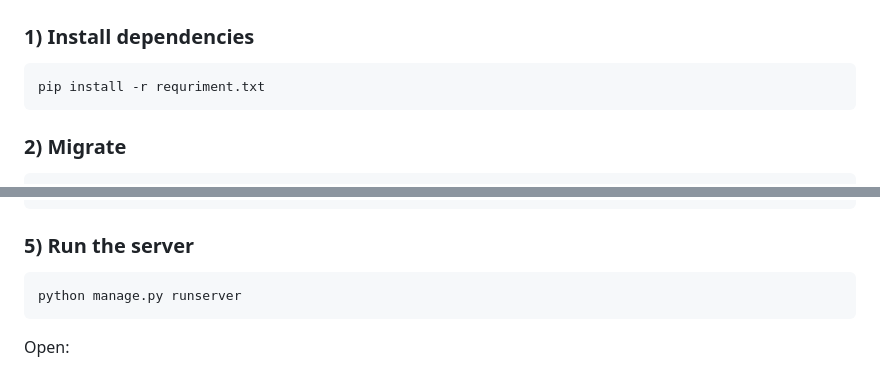
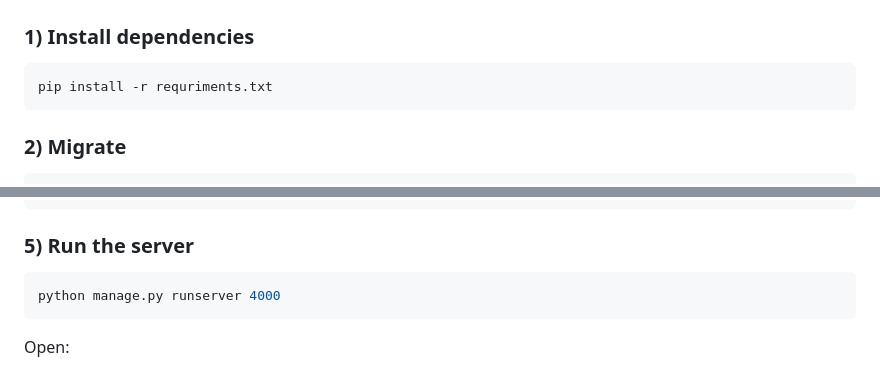
Before and after one commit to Yazdanjafari/IranMapAI, a Markdown page: README.md, 2 parts joined by grey strips. GitHub-like rendering.

Commit message:
Fix typos in README: correct 'requriment.txt' to 'requriments.txt' and update server run command to specify port 4000.

````diff
--- a/README.md
+++ b/README.md
@@ -70,7 +70,7 @@ Expected Postgres env vars:
 
 ### 1) Install dependencies
 ```bash
-pip install -r requriment.txt
+pip install -r requriments.txt
 ```
 
 ### 2) Migrate
@@ -91,7 +91,7 @@ python manage.py createsuperuser
 
 ### 5) Run the server
 ```bash
-python manage.py runserver
+python manage.py runserver 4000
 ```
 
 Open:
````
